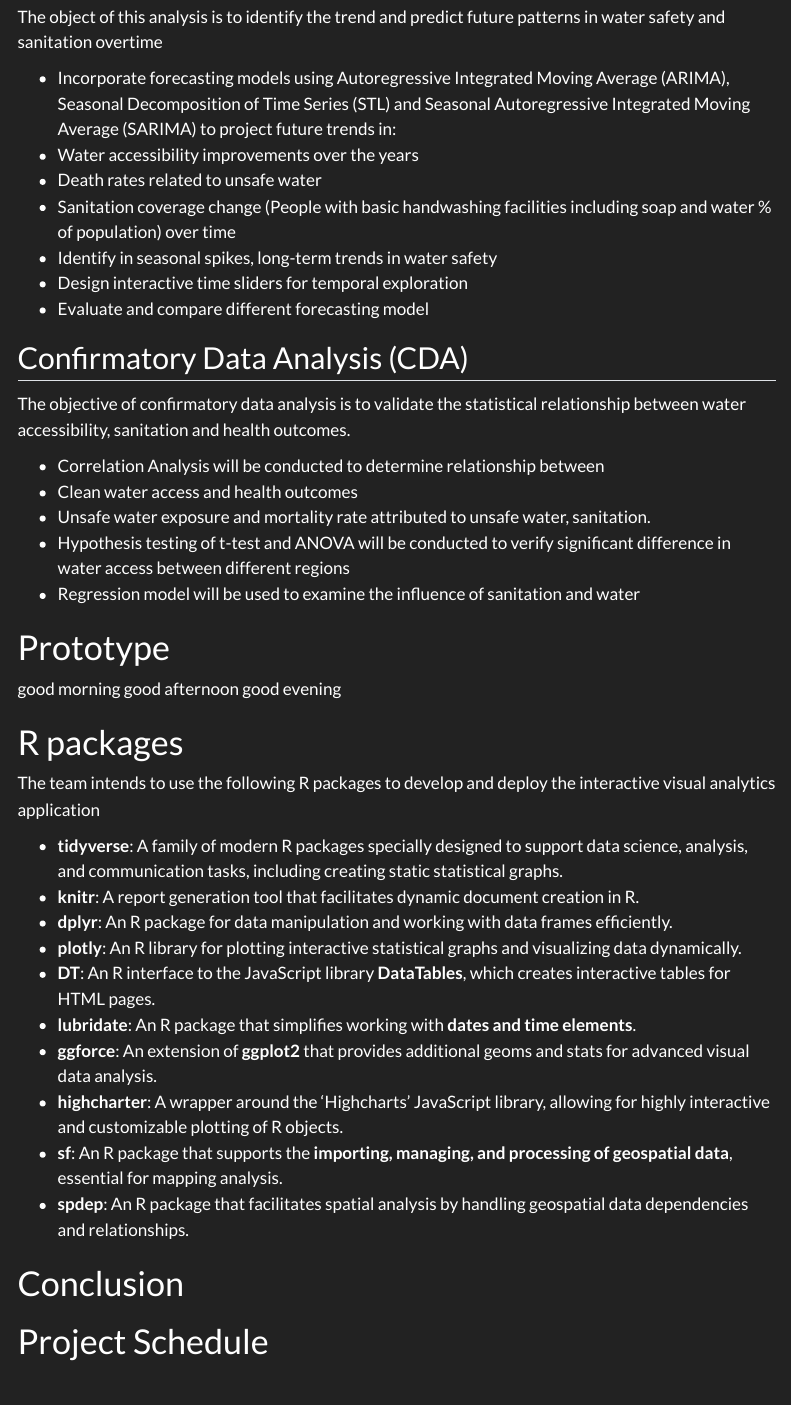
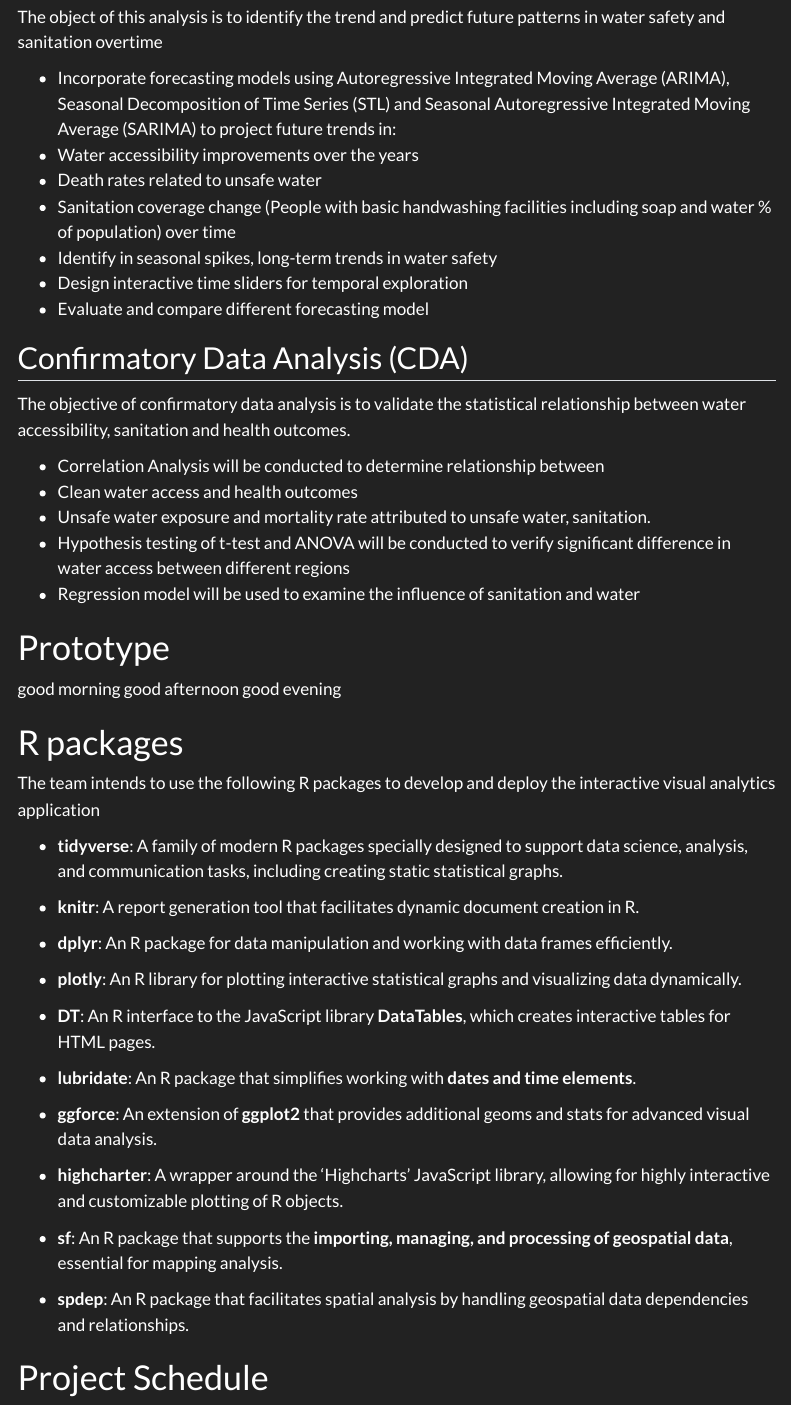
Before and after one commit to Vivian-Fan-Jing/ISSS608_VAA_GroupProject_T9, a Quarto document (Proposal.qmd): the page in a window 1100 px wide, from 1190 px down. Rendered offline with R 4.5, knitr and Pandoc in place of Quarto, with nearby package versions; the code chunks are not run, so their results and figures are left out; menus at the side of the page are left out.

Commit message:
Commit after editing

```diff
--- a/Proposal.qmd
+++ b/Proposal.qmd
@@ -8,6 +8,9 @@ execute:
   echo: true
   warning: false
   freeze: true
+format: html
+filters:
+  - mermaid
 ---
 
 # Motivation
@@ -141,17 +144,24 @@ good morning good afternoon good evening
 The team intends to use the following R packages to develop and deploy the interactive visual analytics application
 
 -   **tidyverse**: A family of modern R packages specially designed to support data science, analysis, and communication tasks, including creating static statistical graphs.
+
 -   **knitr**: A report generation tool that facilitates dynamic document creation in R.
+
 -   **dplyr**: An R package for data manipulation and working with data frames efficiently.
+
 -   **plotly**: An R library for plotting interactive statistical graphs and visualizing data dynamically.
+
 -   **DT**: An R interface to the JavaScript library **DataTables**, which creates interactive tables for HTML pages.
+
 -   **lubridate**: An R package that simplifies working with **dates and time elements**.
+
 -   **ggforce**: An extension of **ggplot2** that provides additional geoms and stats for advanced visual data analysis.
+
 -   **highcharter**: A wrapper around the ‘Highcharts’ JavaScript library, allowing for highly interactive and customizable plotting of R objects.
+
 -   **sf**: An R package that supports the **importing, managing, and processing of geospatial data**, essential for mapping analysis.
+
 -   **spdep**: An R package that facilitates spatial analysis by handling geospatial data dependencies and relationships.
-
-# Conclusion
 
 # Project Schedule
 
```
Also changed, not shown: 2 other files.
